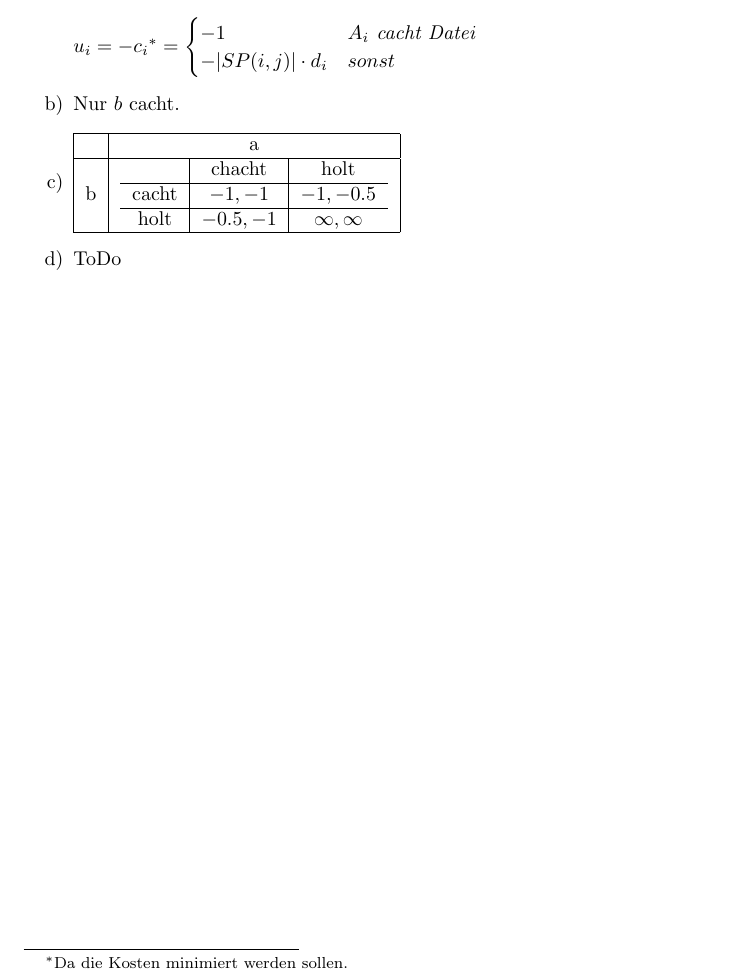
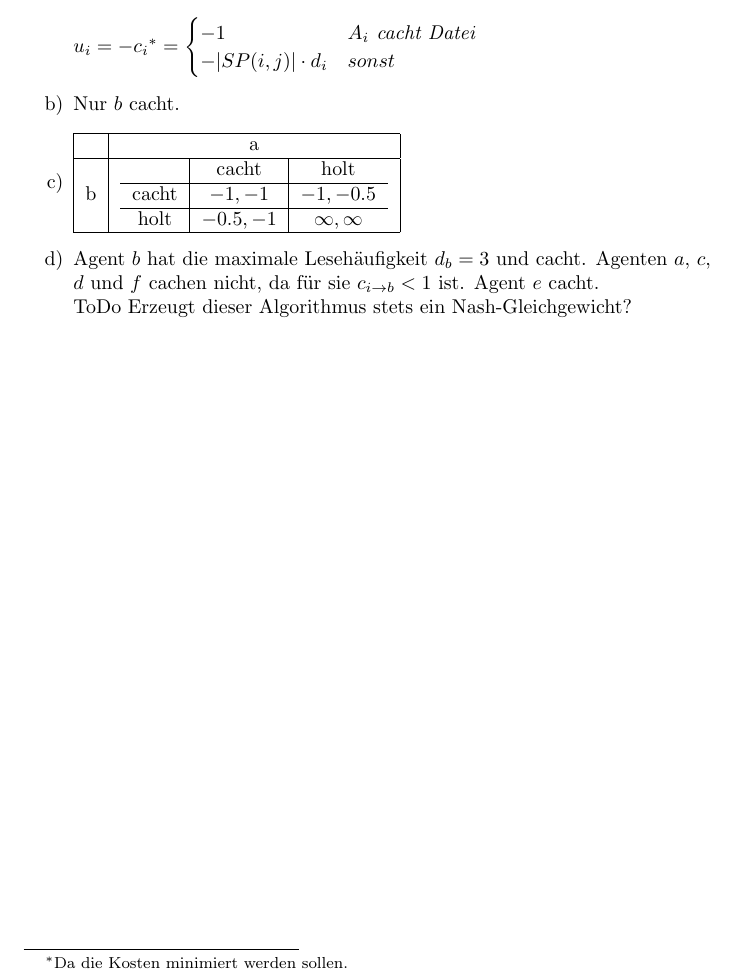
Before and after one commit to SOAS-Uni-Augsburg/ws16-17-group-17, a LaTeX document (Blatt-04/Aufgabe-03/Aufgabe3.tex): part of the page, cut so that both start at the same text. Compiled offline with pdfLaTeX.

Commit message:
Add algorithm output for exercise 3b.

```diff
--- a/Blatt-04/Aufgabe-03/Aufgabe3.tex
+++ b/Blatt-04/Aufgabe-03/Aufgabe3.tex
@@ -30,12 +30,16 @@
 			\begin{tabular}{| c | c |} \hline
 				 & a \\ \hline
 				b & \begin{tabular}{ c | c | c}
-						& chacht & holt \\ \hline
+						& cacht & holt \\ \hline
 						cacht & $-1, -1$ & $-1, -0.5$  \\ \hline
 						holt & $-0.5, -1$ & $\infty, \infty$ \\
 					\end{tabular} \\ \hline
 			\end{tabular}
-		\item [d)] ToDo
+		\item [d)]
+			Agent $b$ hat die maximale Lesehäufigkeit $d_b=3$ und cacht.
+			Agenten $a$, $c$, $d$ und $f$ cachen nicht, da für sie
+			$c_{i \rightarrow b} < 1$ ist. Agent $e$ cacht. \\
+			ToDo Erzeugt dieser Algorithmus stets ein Nash-Gleichgewicht?
 	\end{enumerate}
 
 
```
Also changed, not shown: Blatt-04/Aufgabe-01.md (+1 -1 lines).
